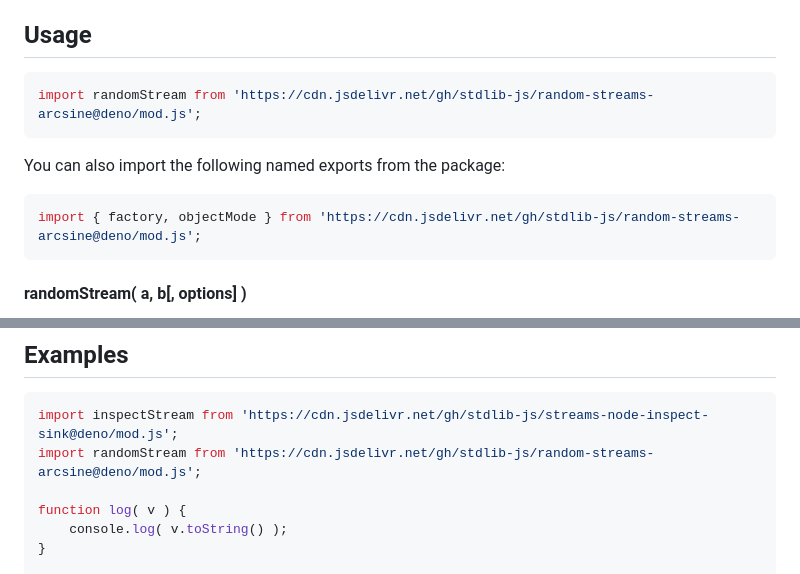
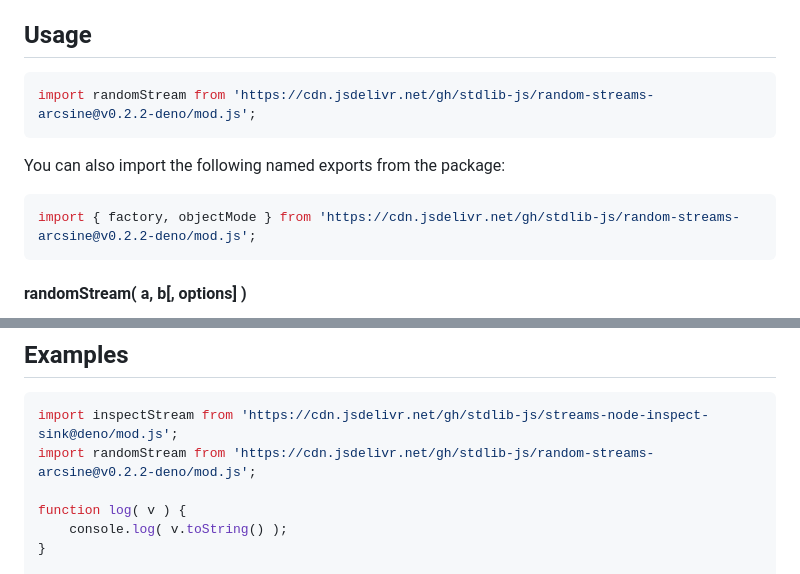
Before and after one commit to stdlib-js/random-streams-arcsine, a Markdown page: README.md, 2 parts joined by grey strips. GitHub-like rendering.

Commit message:
Update README.md for Deno bundle v0.2.2

````diff
--- a/README.md
+++ b/README.md
@@ -42,13 +42,13 @@ limitations under the License.
 ## Usage
 
 ```javascript
-import randomStream from 'https://cdn.jsdelivr.net/gh/stdlib-js/random-streams-arcsine@deno/mod.js';
+import randomStream from 'https://cdn.jsdelivr.net/gh/stdlib-js/random-streams-arcsine@v0.2.2-deno/mod.js';
 ```
 
 You can also import the following named exports from the package:
 
 ```javascript
-import { factory, objectMode } from 'https://cdn.jsdelivr.net/gh/stdlib-js/random-streams-arcsine@deno/mod.js';
+import { factory, objectMode } from 'https://cdn.jsdelivr.net/gh/stdlib-js/random-streams-arcsine@v0.2.2-deno/mod.js';
 ```
 
 <a name="random-stream"></a>
@@ -452,7 +452,7 @@ function onState( state ) {
 
 ```javascript
 import inspectStream from 'https://cdn.jsdelivr.net/gh/stdlib-js/streams-node-inspect-sink@deno/mod.js';
-import randomStream from 'https://cdn.jsdelivr.net/gh/stdlib-js/random-streams-arcsine@deno/mod.js';
+import randomStream from 'https://cdn.jsdelivr.net/gh/stdlib-js/random-streams-arcsine@v0.2.2-deno/mod.js';
 
 function log( v ) {
     console.log( v.toString() );
````
